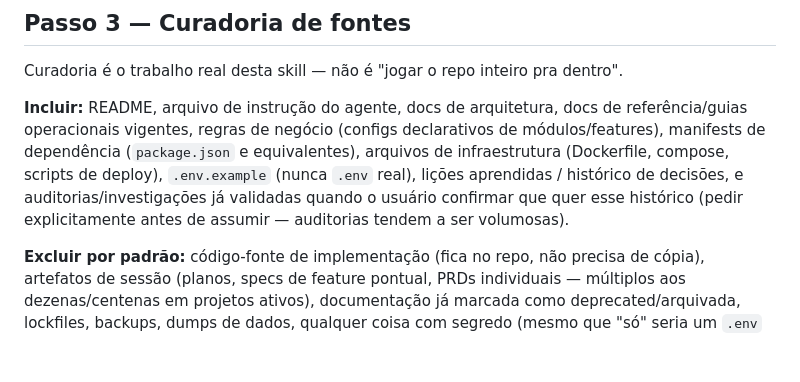
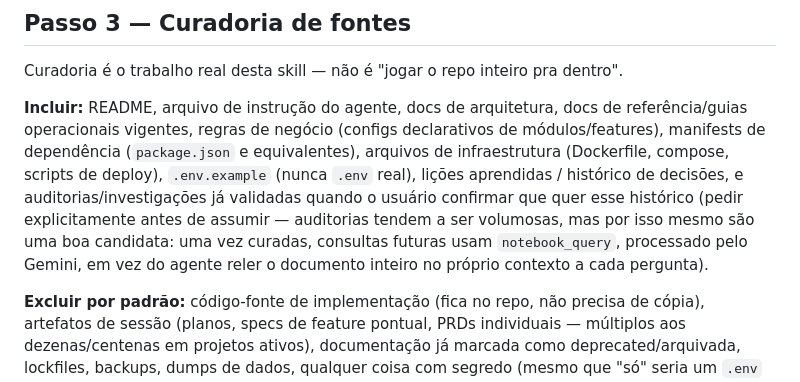
Before and after one commit to paulinett1508-dev/agnostic-core, a Markdown page: skills/mcp/notebooklm-harness.md, the part around the change. Drawn GitHub-style; blank space fills up the shorter version.

Commit message:
docs(mcp): explica por que auditoria volumosa e boa candidata pro notebooklm-harness
Insight de uso real (sicefsus-sistema): uma vez curada, consulta futura
usa notebook_query (Gemini) em vez do agente reler o documento inteiro
no proprio contexto a cada pergunta -- e o motivo de pedir confirmacao
em vez de excluir por padrao.

Co-Authored-By: Claude Sonnet 5 <noreply@anthropic.com>

```diff
--- a/skills/mcp/notebooklm-harness.md
+++ b/skills/mcp/notebooklm-harness.md
@@ -40,7 +40,7 @@ Repositório privado no GitHub **não pode** virar fonte via `source_type=url` d
 
 Curadoria é o trabalho real desta skill — não é "jogar o repo inteiro pra dentro".
 
-**Incluir:** README, arquivo de instrução do agente, docs de arquitetura, docs de referência/guias operacionais vigentes, regras de negócio (configs declarativos de módulos/features), manifests de dependência (`package.json` e equivalentes), arquivos de infraestrutura (Dockerfile, compose, scripts de deploy), `.env.example` (nunca `.env` real), lições aprendidas / histórico de decisões, e auditorias/investigações já validadas quando o usuário confirmar que quer esse histórico (pedir explicitamente antes de assumir — auditorias tendem a ser volumosas).
+**Incluir:** README, arquivo de instrução do agente, docs de arquitetura, docs de referência/guias operacionais vigentes, regras de negócio (configs declarativos de módulos/features), manifests de dependência (`package.json` e equivalentes), arquivos de infraestrutura (Dockerfile, compose, scripts de deploy), `.env.example` (nunca `.env` real), lições aprendidas / histórico de decisões, e auditorias/investigações já validadas quando o usuário confirmar que quer esse histórico (pedir explicitamente antes de assumir — auditorias tendem a ser volumosas, mas por isso mesmo são uma boa candidata: uma vez curadas, consultas futuras usam `notebook_query`, processado pelo Gemini, em vez do agente reler o documento inteiro no próprio contexto a cada pergunta).
 
 **Excluir por padrão:** código-fonte de implementação (fica no repo, não precisa de cópia), artefatos de sessão (planos, specs de feature pontual, PRDs individuais — múltiplos aos dezenas/centenas em projetos ativos), documentação já marcada como deprecated/arquivada, lockfiles, backups, dumps de dados, qualquer coisa com segredo (mesmo que "só" seria um `.env` com valor real). Declarar a lista de exclusão explicitamente ao usuário antes de rodar — sujeito a correção dele (ex.: usuário pode pedir pra incluir auditorias que você tinha excluído por padrão).
 
```
